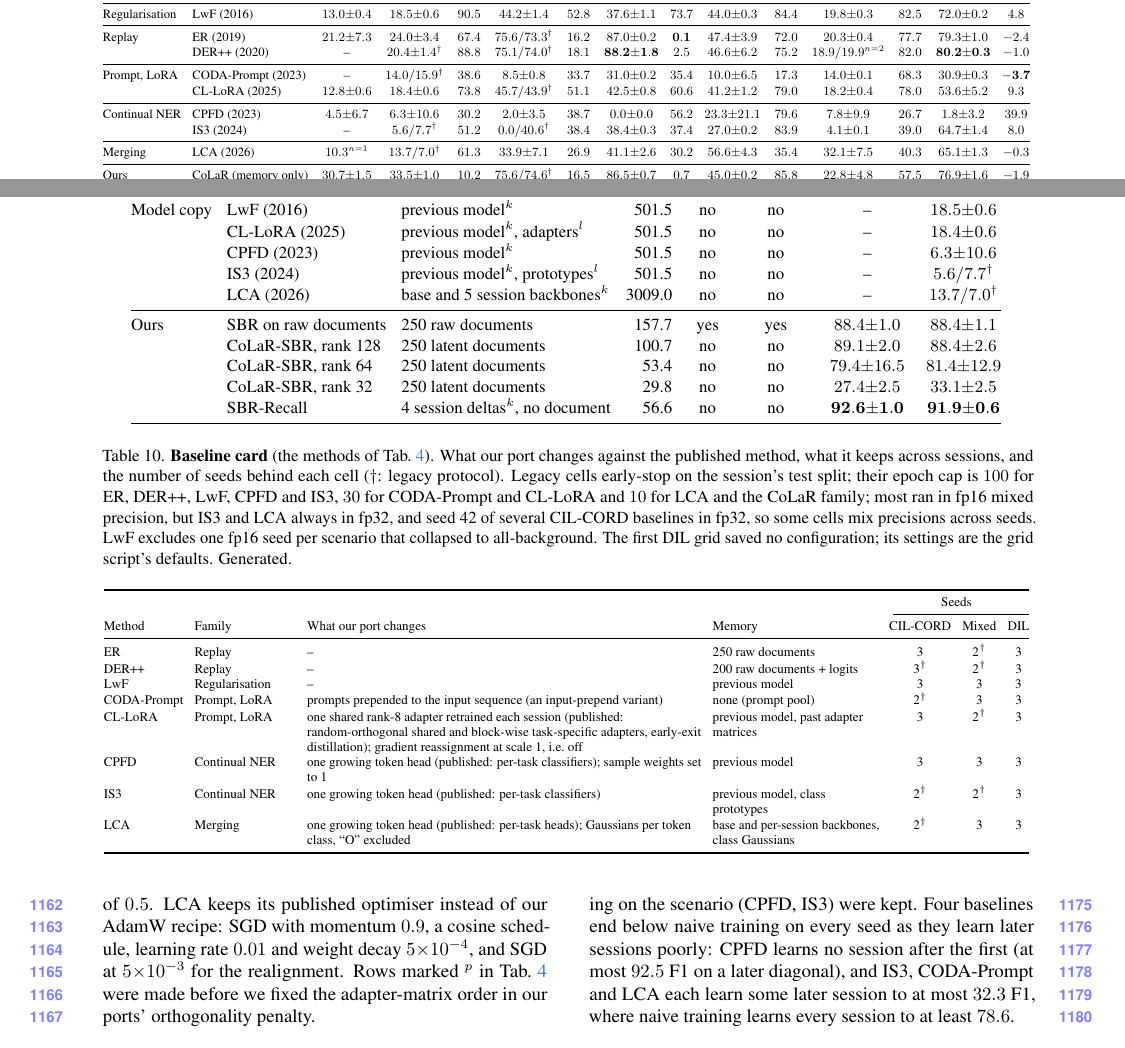
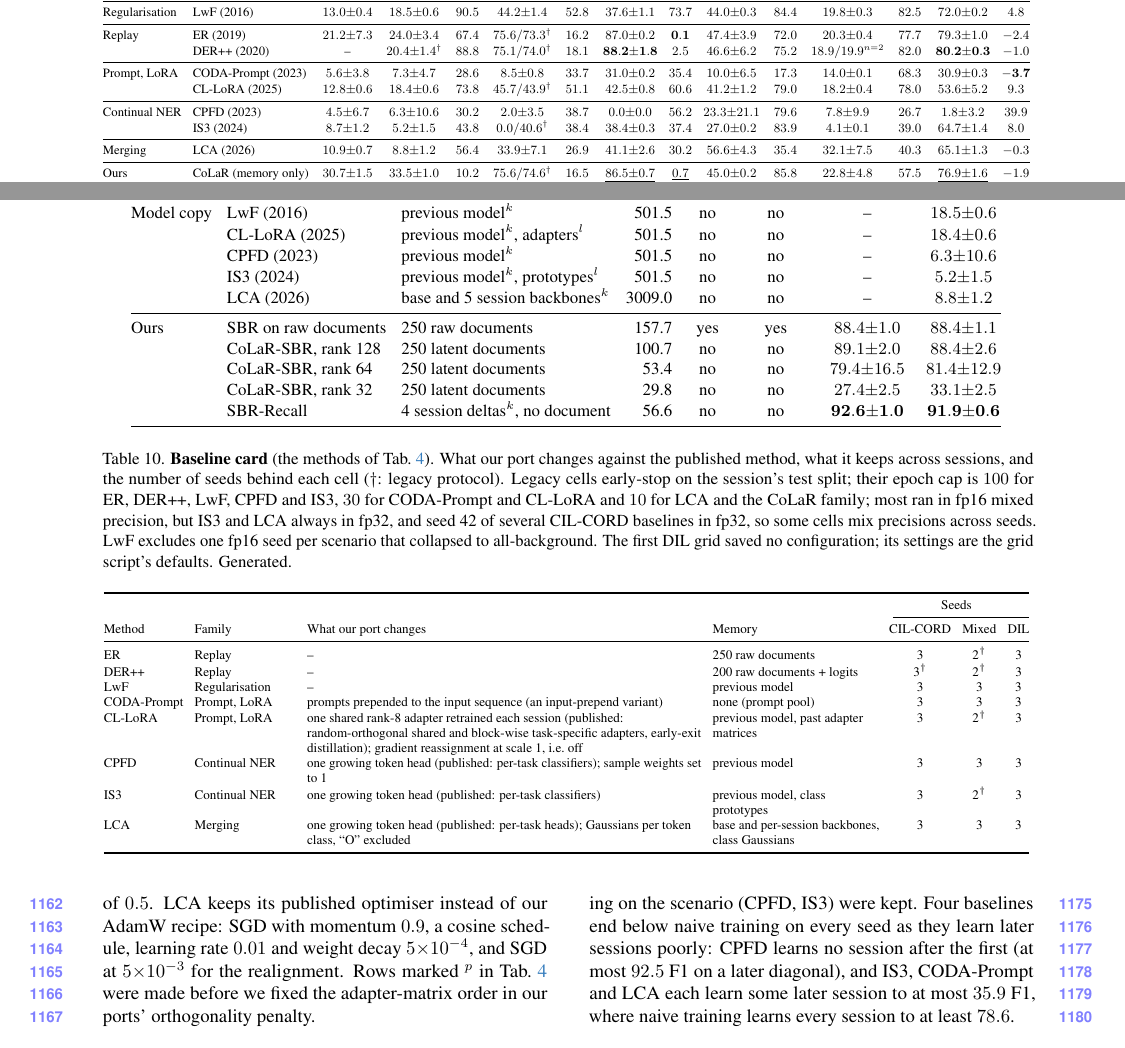
Before and after one commit to hoangthanh283/CLUE, a LaTeX paper (paper_cvpr/main.tex, which reads paper_cvpr/supp_baselines_short.tex, paper_cvpr/tab_main_clean.tex, paper_cvpr/tab_memcmp.tex): two parts of pages 8 and 16 of 20, joined at a grey line, cut so that both start at the same text. The pictures show the PDF file paper_cvpr/main.pdf that the author committed with the source.

Commit message:
chore(paper): CIL-CORD CODA-Prompt, IS3 and LCA under the clean protocol (three seeds each)

```diff
--- a/paper_cvpr/supp_baselines_short.tex
+++ b/paper_cvpr/supp_baselines_short.tex
@@ -8,10 +8,10 @@ Method & Family & What our port changes & Memory & CIL-CORD & Mixed & DIL \\
 ER & Replay & -- & 250 raw documents & 3 & 2$^{\dagger}$ & 3 \\
 DER++ & Replay & -- & 200 raw documents + logits & 3$^{\dagger}$ & 2$^{\dagger}$ & 3 \\
 LwF & Regularisation & -- & previous model & 3 & 3 & 3 \\
-CODA-Prompt & Prompt, LoRA & prompts prepended to the input sequence (an input-prepend variant) & none (prompt pool) & 2$^{\dagger}$ & 3 & 3 \\
+CODA-Prompt & Prompt, LoRA & prompts prepended to the input sequence (an input-prepend variant) & none (prompt pool) & 3 & 3 & 3 \\
 CL-LoRA & Prompt, LoRA & one shared rank-8 adapter retrained each session (published: random-orthogonal shared and block-wise task-specific adapters, early-exit distillation); gradient reassignment at scale 1, i.e.\ off & previous model, past adapter matrices & 3 & 2$^{\dagger}$ & 3 \\
 CPFD & Continual NER & one growing token head (published: per-task classifiers); sample weights set to 1 & previous model & 3 & 3 & 3 \\
-IS3 & Continual NER & one growing token head (published: per-task classifiers) & previous model, class prototypes & 2$^{\dagger}$ & 2$^{\dagger}$ & 3 \\
-LCA & Merging & one growing token head (published: per-task heads); Gaussians per token class, ``O'' excluded & base and per-session backbones, class Gaussians & 2$^{\dagger}$ & 3 & 3 \\
+IS3 & Continual NER & one growing token head (published: per-task classifiers) & previous model, class prototypes & 3 & 2$^{\dagger}$ & 3 \\
+LCA & Merging & one growing token head (published: per-task heads); Gaussians per token class, ``O'' excluded & base and per-session backbones, class Gaussians & 3 & 3 & 3 \\
 \bottomrule
 \end{tabular}
--- a/paper_cvpr/tab_main_clean.tex
+++ b/paper_cvpr/tab_main_clean.tex
@@ -17,9 +17,9 @@ Prompt, LoRA & CODA-Prompt (2023) & -- & $14.0/15.9^{\dagger}$ & $38.6$ & $8.5{\
  & CL-LoRA (2025) & $12.8{\pm}0.6$ & $18.4{\pm}0.6$ & $73.8$ & $45.7/43.9^{\dagger}$ & $51.1$ & $42.5{\pm}0.8$ & $60.6$ & $41.2{\pm}1.2$ & $79.0$ & $18.2{\pm}0.4$ & $78.0$ & $53.6{\pm}5.2$ & $9.3$ \\
 \midrule
 Continual NER & CPFD (2023) & $4.5{\pm}6.7$ & $6.3{\pm}10.6$ & $30.2$ & $2.0{\pm}3.5$ & $38.7$ & $0.0{\pm}0.0$ & $56.2$ & $23.3{\pm}21.1$ & $79.6$ & $7.8{\pm}9.9$ & $26.7$ & $1.8{\pm}3.2$ & $39.9$ \\
- & IS3 (2024) & -- & $5.6/7.7^{\dagger}$ & $51.2$ & $0.0/40.6^{\dagger}$ & $38.4$ & $38.4{\pm}0.3$ & $37.4$ & $27.0{\pm}0.2$ & $83.9$ & $4.1{\pm}0.1$ & $39.0$ & $64.7{\pm}1.4$ & $8.0$ \\
+ & IS3 (2024) & $8.7{\pm}1.2$ & $5.2{\pm}1.5$ & $43.8$ & $0.0/40.6^{\dagger}$ & $38.4$ & $38.4{\pm}0.3$ & $37.4$ & $27.0{\pm}0.2$ & $83.9$ & $4.1{\pm}0.1$ & $39.0$ & $64.7{\pm}1.4$ & $8.0$ \\
 \midrule
-Merging & LCA (2026) & $10.3^{n=1}$ & $13.7/7.0^{\dagger}$ & $61.3$ & $33.9{\pm}7.1$ & $26.9$ & $41.1{\pm}2.6$ & $30.2$ & $56.6{\pm}4.3$ & $35.4$ & $32.1{\pm}7.5$ & $40.3$ & $65.1{\pm}1.3$ & $-0.3$ \\
+Merging & LCA (2026) & $10.9{\pm}0.7$ & $8.8{\pm}1.2$ & $56.4$ & $33.9{\pm}7.1$ & $26.9$ & $41.1{\pm}2.6$ & $30.2$ & $56.6{\pm}4.3$ & $35.4$ & $32.1{\pm}7.5$ & $40.3$ & $65.1{\pm}1.3$ & $-0.3$ \\
 \midrule
 Ours & CoLaR (memory only) & $30.7{\pm}1.5$ & $33.5{\pm}1.0$ & $10.2$ & $75.6/74.6^{\dagger}$ & $16.5$ & $\underline{86.5{\pm}0.7}$ & $\underline{0.7}$ & $45.0{\pm}0.2$ & $85.8$ & $22.8{\pm}4.8$ & $57.5$ & $\underline{76.9{\pm}1.6}$ & $-1.9$ \\
  & CoLaR-SBR & $89.1{\pm}2.0$ & $88.4{\pm}2.6$ & $4.2$ & $\mathbf{89.1{\pm}0.6}$ & $\mathbf{-0.1}$ & $85.4{\pm}0.4$ & $3.7$ & $87.4{\pm}0.6$ & $\mathbf{-1.4}$ & $79.4{\pm}0.3$ & $1.6$ & $76.4{\pm}0.5$ & $\underline{-2.4}$ \\
--- a/paper_cvpr/tab_memcmp.tex
+++ b/paper_cvpr/tab_memcmp.tex
@@ -10,8 +10,8 @@ Replay & ER (2019) & 250 raw documents$^{k}$ & 157.7 & yes & yes & -- & $24.0{\p
 Model copy & LwF (2016) & previous model$^{k}$ & 501.5 & no & no & -- & $18.5{\pm}0.6$ \\
  & CL-LoRA (2025) & previous model$^{k}$, adapters$^{l}$ & 501.5 & no & no & -- & $18.4{\pm}0.6$ \\
  & CPFD (2023) & previous model$^{k}$ & 501.5 & no & no & -- & $6.3{\pm}10.6$ \\
- & IS3 (2024) & previous model$^{k}$, prototypes$^{l}$ & 501.5 & no & no & -- & $5.6/7.7^{\dagger}$ \\
- & LCA (2026) & base and 5 session backbones$^{k}$ & 3009.0 & no & no & -- & $13.7/7.0^{\dagger}$ \\
+ & IS3 (2024) & previous model$^{k}$, prototypes$^{l}$ & 501.5 & no & no & -- & $5.2{\pm}1.5$ \\
+ & LCA (2026) & base and 5 session backbones$^{k}$ & 3009.0 & no & no & -- & $8.8{\pm}1.2$ \\
 \midrule
 Ours & SBR on raw documents & 250 raw documents & 157.7 & yes & yes & $88.4{\pm}1.0$ & $88.4{\pm}1.1$ \\
  & CoLaR-SBR, rank 128 & 250 latent documents & 100.7 & no & no & $89.1{\pm}2.0$ & $88.4{\pm}2.6$ \\
--- a/paper_cvpr/vals.tex
+++ b/paper_cvpr/vals.tex
@@ -68,7 +68,7 @@
 \newcommand{\nAgreeColarMax}{5.2}
 \newcommand{\nAgreeHighMax}{1.1}
 \newcommand{\nCpfdLateMax}{92.5}
-\newcommand{\nBaseWorstLateMax}{32.3}
+\newcommand{\nBaseWorstLateMax}{35.9}
 \newcommand{\nNaiveDiagMin}{78.6}
 \newcommand{\nSbrGapAaMin}{0.7}
 \newcommand{\nSbrGapAaMax}{7.5}
```
Also changed, not shown: paper_cvpr/supp_agree.tex (+8 -0 lines), paper_cvpr/supp_baselines_hp.tex (+3 -3 lines), paper_cvpr/supp_perseed.tex (+3 -3 lines), paper_cvpr/figures/ablation.pdf, paper_cvpr/figures/findings_a.pdf, paper_cvpr/figures/findings_b.pdf, paper_cvpr/figures/findings_b_key.pdf, paper_cvpr/figures/findings_c.pdf, paper_cvpr/figures/forgetting.pdf, paper_cvpr/figures/heatmaps.pdf, paper_cvpr/figures/image_aa.pdf, paper_cvpr/figures/image_budget.pdf, paper_cvpr/figures/image_traj.pdf, paper_cvpr/figures/memory.pdf, 9 more files.
